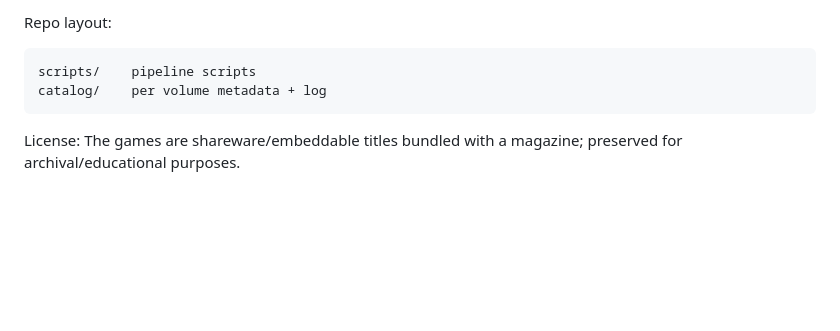
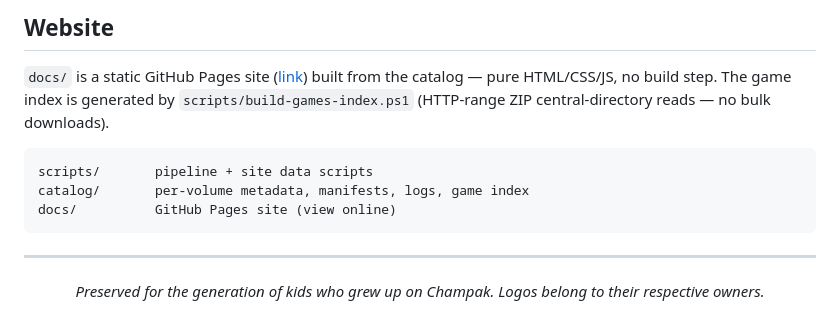
Before and after one commit to the-lust/Digerati, a Markdown page: README.md, the part around the change printed below. Rendered like a GitHub page; blank space fills up the shorter version.

````diff
--- a/README.md
+++ b/README.md
@@ -45,9 +91,17 @@ The games are Flash based (`.swf`) shareware games. Use **Ruffle** (ruffle.rs) t
 
-Repo layout:
+## Website
+
+`docs/` is a static GitHub Pages site ([link](https://the-lust.github.io/Digerati/)) built from
+the catalog — pure HTML/CSS/JS, no build step. The game index is generated by
+`scripts/build-games-index.ps1` (HTTP-range ZIP central-directory reads — no bulk downloads).
 
 ```
-scripts/    pipeline scripts
-catalog/    per volume metadata + log
+scripts/       pipeline + site data scripts
+catalog/       per-volume metadata, manifests, logs, game index
+docs/          GitHub Pages site (view online)
 ```
 
-License: The games are shareware/embeddable titles bundled with a magazine; preserved for archival/educational purposes.
+---
+
+<p align="center"><em>Preserved for the generation of kids who grew up on Champak.
+Logos belong to their respective owners.</em></p>
````
Also changed, not shown: other parts of README.md (+74 -28 lines), catalog/MANIFESTS.md (+2 -2 lines), docs/assets/logos/champak.png (added), docs/assets/logos/digerati.png (added), 13 other files.
